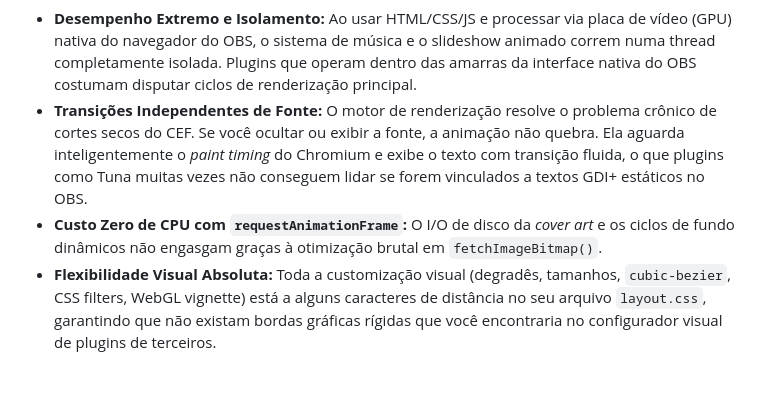
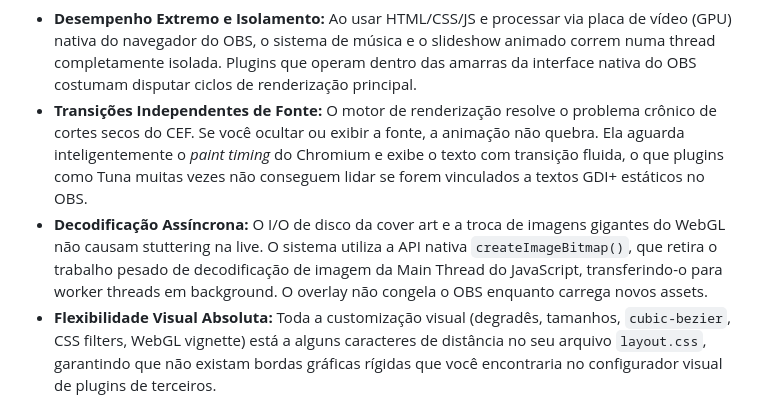
Before and after one commit to Yugi-DxD/Gremory-Playlist, a Markdown page: README.md, the part around the change. GitHub-like rendering; blank space fills up the shorter version.

Commit message:
Enhance README with detailed system advantages
Updated README to improve clarity on system benefits.

```diff
--- a/README.md
+++ b/README.md
@@ -12,7 +12,7 @@ Plugins como o **Tuna** e ferramentas que se integram via WebSockets direto no O
 
 * **Desempenho Extremo e Isolamento:** Ao usar HTML/CSS/JS e processar via placa de vídeo (GPU) nativa do navegador do OBS, o sistema de música e o slideshow animado correm numa thread completamente isolada. Plugins que operam dentro das amarras da interface nativa do OBS costumam disputar ciclos de renderização principal.
 * **Transições Independentes de Fonte:** O motor de renderização resolve o problema crônico de cortes secos do CEF. Se você ocultar ou exibir a fonte, a animação não quebra. Ela aguarda inteligentemente o *paint timing* do Chromium e exibe o texto com transição fluida, o que plugins como Tuna muitas vezes não conseguem lidar se forem vinculados a textos GDI+ estáticos no OBS.
-* **Custo Zero de CPU com `requestAnimationFrame`:** O I/O de disco da *cover art* e os ciclos de fundo dinâmicos não engasgam graças à otimização brutal em `fetchImageBitmap()`.
+* **Decodificação Assíncrona:** O I/O de disco da cover art e a troca de imagens gigantes do WebGL não causam stuttering na live. O sistema utiliza a API nativa `createImageBitmap()`, que retira o trabalho pesado de decodificação de imagem da Main Thread do JavaScript, transferindo-o para worker threads em background. O overlay não congela o OBS enquanto carrega novos assets.
 * **Flexibilidade Visual Absoluta:** Toda a customização visual (degradês, tamanhos, `cubic-bezier`, CSS filters, WebGL vignette) está a alguns caracteres de distância no seu arquivo `layout.css`, garantindo que não existam bordas gráficas rígidas que você encontraria no configurador visual de plugins de terceiros.
 * **100% Offline (Zero Delay de API):** Como as informações são processadas via `.txt` local emitido pelo Foobar2000, você não depende das APIs do Spotify, YouTube Music ou Last.fm (que além de possuírem delay natural, podem falhar com *Rate Limits*).
 
```
